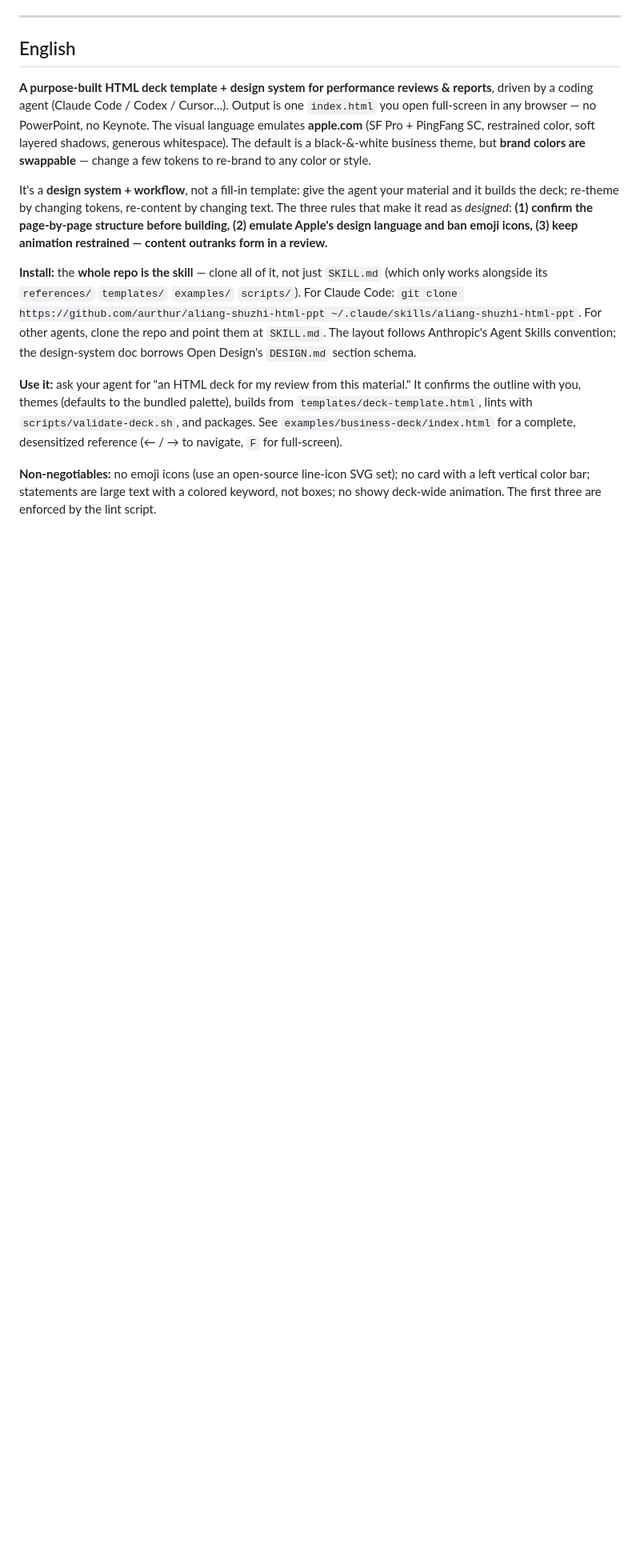
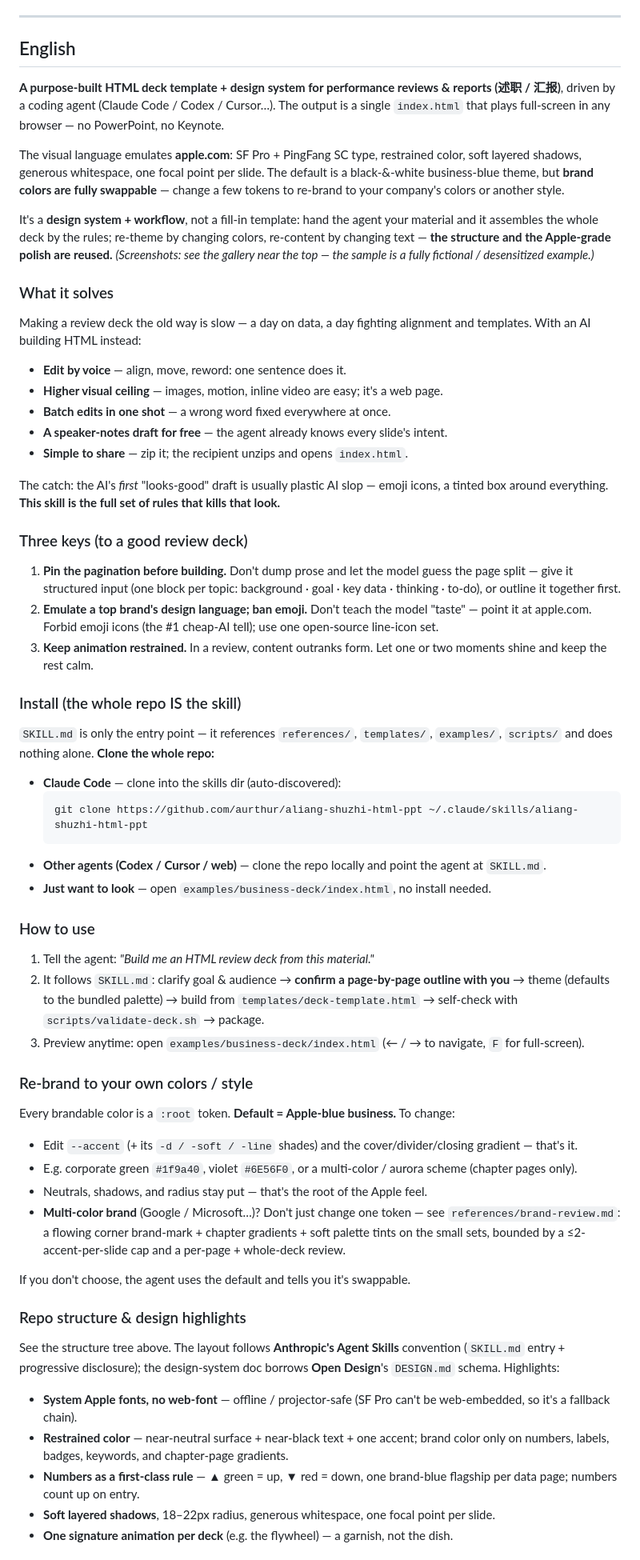
Before and after one commit to aurthur/aliang-shuzhi-html-ppt, a Markdown page: README.md, the part around one of its changes. Shown at 80% size. Drawn GitHub-style; blank space fills up the shorter version.

Commit message:
README: bring the English section to full parity with the Chinese one
The English block was a 4-paragraph stub; expand it to mirror every Chinese
section (What it solves / Three keys / Install / How to use / Re-brand /
Structure & highlights / Non-negotiables), with a pointer to the shared gallery.

Co-Authored-By: Claude Opus 4.8 <noreply@anthropic.com>

````diff
--- a/README.md
+++ b/README.md
@@ -135,28 +135,79 @@ aliang-shuzhi-html-ppt/
 
 ## English
 
-**A purpose-built HTML deck template + design system for performance reviews & reports**, driven by a
-coding agent (Claude Code / Codex / Cursor…). Output is one `index.html` you open full-screen in any
-browser — no PowerPoint, no Keynote. The visual language emulates **apple.com** (SF Pro + PingFang SC,
-restrained color, soft layered shadows, generous whitespace). The default is a black-&-white business
-theme, but **brand colors are swappable** — change a few tokens to re-brand to any color or style.
+**A purpose-built HTML deck template + design system for performance reviews & reports (述职 / 汇报)**,
+driven by a coding agent (Claude Code / Codex / Cursor…). The output is a single `index.html` that
+plays full-screen in any browser — no PowerPoint, no Keynote.
 
-It's a **design system + workflow**, not a fill-in template: give the agent your material and it builds
-the deck; re-theme by changing tokens, re-content by changing text. The three rules that make it read
-as *designed*: **(1) confirm the page-by-page structure before building, (2) emulate Apple's design
-language and ban emoji icons, (3) keep animation restrained — content outranks form in a review.**
+The visual language emulates **apple.com**: SF Pro + PingFang SC type, restrained color, soft layered
+shadows, generous whitespace, one focal point per slide. The default is a black-&-white business-blue
+theme, but **brand colors are fully swappable** — change a few tokens to re-brand to your company's
+colors or another style.
 
-**Install:** the **whole repo is the skill** — clone all of it, not just `SKILL.md` (which only works
-alongside its `references/` `templates/` `examples/` `scripts/`). For Claude Code:
-`git clone https://github.com/aurthur/aliang-shuzhi-html-ppt ~/.claude/skills/aliang-shuzhi-html-ppt`.
-For other agents, clone the repo and point them at `SKILL.md`. The layout follows Anthropic's Agent
-Skills convention; the design-system doc borrows Open Design's `DESIGN.md` section schema.
+It's a **design system + workflow**, not a fill-in template: hand the agent your material and it
+assembles the whole deck by the rules; re-theme by changing colors, re-content by changing text —
+**the structure and the Apple-grade polish are reused.** *(Screenshots: see the gallery near the top —
+the sample is a fully fictional / desensitized example.)*
 
-**Use it:** ask your agent for "an HTML deck for my review from this material." It confirms the outline
-with you, themes (defaults to the bundled palette), builds from `templates/deck-template.html`, lints
-with `scripts/validate-deck.sh`, and packages. See `examples/business-deck/index.html` for a complete,
-desensitized reference (← / → to navigate, `F` for full-screen).
+### What it solves
+Making a review deck the old way is slow — a day on data, a day fighting alignment and templates. With
+an AI building HTML instead:
+- **Edit by voice** — align, move, reword: one sentence does it.
+- **Higher visual ceiling** — images, motion, inline video are easy; it's a web page.
+- **Batch edits in one shot** — a wrong word fixed everywhere at once.
+- **A speaker-notes draft for free** — the agent already knows every slide's intent.
+- **Simple to share** — zip it; the recipient unzips and opens `index.html`.
 
-**Non-negotiables:** no emoji icons (use an open-source line-icon SVG set); no card with a left
-vertical color bar; statements are large text with a colored keyword, not boxes; no showy deck-wide
-animation. The first three are enforced by the lint script.
+The catch: the AI's *first* "looks-good" draft is usually plastic AI slop — emoji icons, a tinted box
+around everything. **This skill is the full set of rules that kills that look.**
+
+### Three keys (to a good review deck)
+1. **Pin the pagination before building.** Don't dump prose and let the model guess the page split —
+   give it structured input (one block per topic: background · goal · key data · thinking · to-do), or
+   outline it together first.
+2. **Emulate a top brand's design language; ban emoji.** Don't teach the model "taste" — point it at
+   apple.com. Forbid emoji icons (the #1 cheap-AI tell); use one open-source line-icon set.
+3. **Keep animation restrained.** In a review, content outranks form. Let one or two moments shine and
+   keep the rest calm.
+
+### Install (the whole repo IS the skill)
+`SKILL.md` is only the entry point — it references `references/`, `templates/`, `examples/`,
+`scripts/` and does nothing alone. **Clone the whole repo:**
+- **Claude Code** — clone into the skills dir (auto-discovered):
+  ```bash
+  git clone https://github.com/aurthur/aliang-shuzhi-html-ppt ~/.claude/skills/aliang-shuzhi-html-ppt
+  ```
+- **Other agents (Codex / Cursor / web)** — clone the repo locally and point the agent at `SKILL.md`.
+- **Just want to look** — open `examples/business-deck/index.html`, no install needed.
+
+### How to use
+1. Tell the agent: *"Build me an HTML review deck from this material."*
+2. It follows `SKILL.md`: clarify goal & audience → **confirm a page-by-page outline with you** →
+   theme (defaults to the bundled palette) → build from `templates/deck-template.html` → self-check
+   with `scripts/validate-deck.sh` → package.
+3. Preview anytime: open `examples/business-deck/index.html` (← / → to navigate, `F` for full-screen).
+
+### Re-brand to your own colors / style
+Every brandable color is a `:root` token. **Default = Apple-blue business.** To change:
+- Edit `--accent` (+ its `-d / -soft / -line` shades) and the cover/divider/closing gradient — that's it.
+- E.g. corporate green `#1f9a40`, violet `#6E56F0`, or a multi-color / aurora scheme (chapter pages only).
+- Neutrals, shadows, and radius stay put — that's the root of the Apple feel.
+- **Multi-color brand** (Google / Microsoft…)? Don't just change one token — see
+  `references/brand-review.md`: a flowing corner brand-mark + chapter gradients + soft palette tints on
+  the small sets, bounded by a ≤2-accent-per-slide cap and a per-page + whole-deck review.
+
+If you don't choose, the agent uses the default and tells you it's swappable.
+
+### Repo structure & design highlights
+See the structure tree above. The layout follows **Anthropic's Agent Skills** convention (`SKILL.md`
+entry + progressive disclosure); the design-system doc borrows **Open Design**'s `DESIGN.md` schema.
+Highlights:
+- **System Apple fonts, no web-font** — offline / projector-safe (SF Pro can't be web-embedded, so it's
+  a fallback chain).
+- **Restrained color** — near-neutral surface + near-black text + one accent; brand color only on
+  numbers, labels, badges, keywords, and chapter-page gradients.
+- **Numbers as a first-class rule** — ▲ green = up, ▼ red = down, one brand-blue flagship per data
+  page; numbers count up on entry.
+- **Soft layered shadows**, 18–22px radius, generous whitespace, one focal point per slide.
+- **One signature animation per deck** (e.g. the flywheel) — a garnish, not the dish.
+
````
Also changed, not shown: other parts of README.md (+7 -0 lines).
